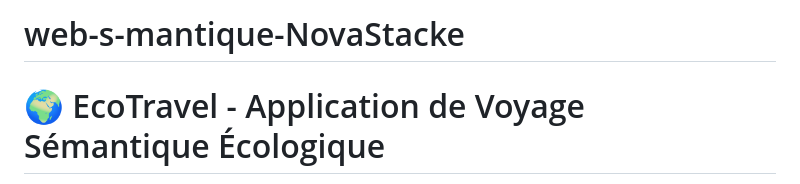
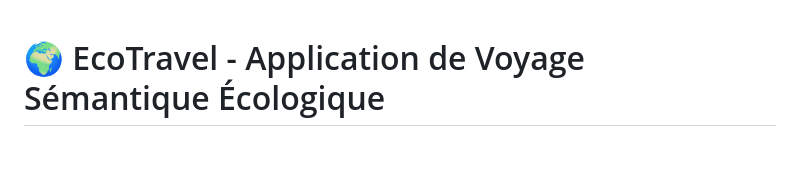
Before and after one commit to Sahargaiche23/web-s-mantique-NovaStacke, a Markdown page: README.md, the part around the change printed below. Drawn GitHub-style; blank space fills up the shorter version.

```diff
--- a/README.md
+++ b/README.md
@@ -1,4 +1,3 @@
-# web-s-mantique-NovaStacke
 # 🌍 EcoTravel - Application de Voyage Sémantique Écologique
 
 Application web intelligente pour recommander des destinations, hébergements et activités touristiques à faible empreinte carbone, basée sur une ontologie RDF/OWL et des requêtes SPARQL avancées.
```
Also changed, not shown: other parts of README.md (+7 -0 lines).
